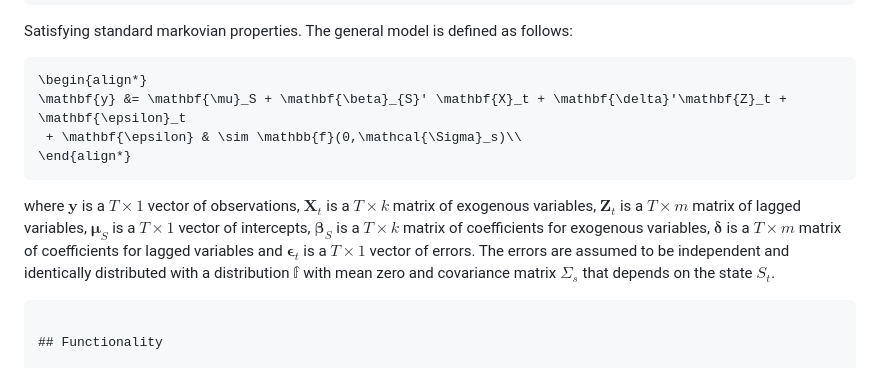
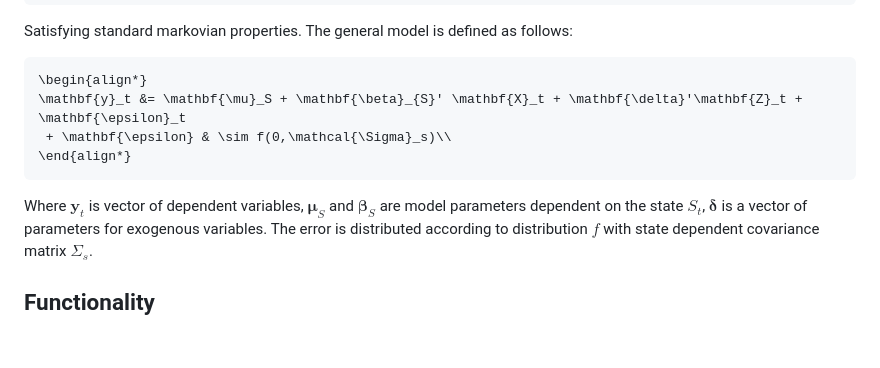
Before and after one commit to m-dadej/MarSwitching.jl, a Markdown page: README.md, the part around the change. GitHub-like rendering; blank space fills up the shorter version.

Commit message:
correct latex

````diff
--- a/README.md
+++ b/README.md
@@ -38,14 +38,12 @@ Satisfying standard markovian properties. The general model is defined as follow
 
 ```math
 \begin{align*}
-\mathbf{y} &= \mathbf{\mu}_S + \mathbf{\beta}_{S}' \mathbf{X}_t + \mathbf{\delta}'\mathbf{Z}_t + \mathbf{\epsilon}_t
- + \mathbf{\epsilon} & \sim \mathbb{f}(0,\mathcal{\Sigma}_s)\\
+\mathbf{y}_t &= \mathbf{\mu}_S + \mathbf{\beta}_{S}' \mathbf{X}_t + \mathbf{\delta}'\mathbf{Z}_t + \mathbf{\epsilon}_t
+ + \mathbf{\epsilon} & \sim f(0,\mathcal{\Sigma}_s)\\
 \end{align*}
 ```
 
-where $\mathbf{y}$ is a $T \times 1$ vector of observations, $\mathbf{X}_t$ is a $T \times k$ matrix of exogenous variables, $\mathbf{Z}_t$ is a $T \times m$ matrix of lagged variables, $\mathbf{\mu}_S$ is a $T \times 1$ vector of intercepts, $\mathbf{\beta}_S$ is a $T \times k$ matrix of coefficients for exogenous variables, $\mathbf{\delta}$ is a $T \times m$ matrix of coefficients for lagged variables and $\mathbf{\epsilon}_t$ is a $T \times 1$ vector of errors. The errors are assumed to be independent and identically distributed with a distribution $\mathbb{f}$ with mean zero and covariance matrix $\mathcal{\Sigma}_s$ that depends on the state $S_t$.
-
-```math
+Where $\mathbf{y}_t$ is vector of dependent variables, $\mathbf{\mu}_S$ and $\mathbf{\beta}_{S}$ are model parameters dependent on the state $S_t$, $\mathbf{\delta}$ is a vector of parameters for exogenous variables. The error is distributed according to distribution $f$ with state dependent covariance matrix $\mathcal{\Sigma}_s$.
 
 ## Functionality
 
````
